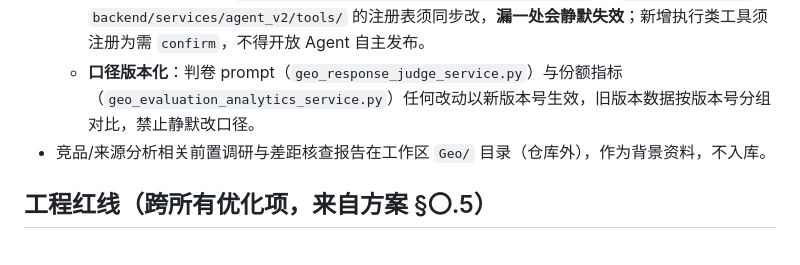
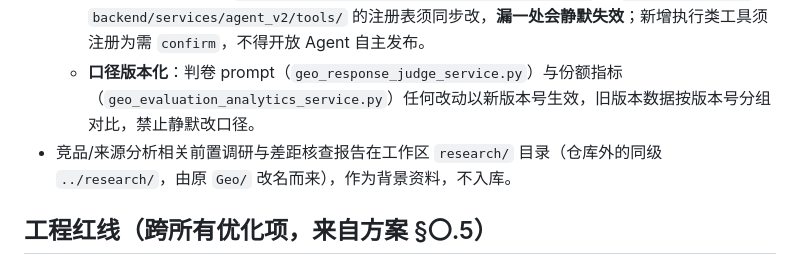
Before and after one commit to zhan-code01/Auto_GEO, a Markdown page: AGENTS.md, the part around the change. Drawn GitHub-style.

Commit message:
AGENTS:调研目录 Geo 更名 research 同步引用
Co-Authored-By: Claude Code <noreply@anthropic.com>

```diff
--- a/AGENTS.md
+++ b/AGENTS.md
@@ -23,7 +23,7 @@ AutoGeo 是一个前后端一体的自动化平台项目：
   - 引用证据链断裂：`backend/workers/geo_evaluation_worker.py`（`citations` 固定 `[]`）——引用须在 Electron 执行器内抽取，后端只承接状态区分/关联/脱敏。
   - Agent 工具**双清单**：`backend/services/agent_v2/nodes/agent_node.py` 的 `_TASK_TYPE_TOOLS` 与 `backend/services/agent_v2/tools/` 的注册表须同步改，**漏一处会静默失效**；新增执行类工具须注册为需 `confirm`，不得开放 Agent 自主发布。
   - **口径版本化**：判卷 prompt（`geo_response_judge_service.py`）与份额指标（`geo_evaluation_analytics_service.py`）任何改动以新版本号生效，旧版本数据按版本号分组对比，禁止静默改口径。
-- 竞品/来源分析相关前置调研与差距核查报告在工作区 `Geo/` 目录（仓库外），作为背景资料，不入库。
+- 竞品/来源分析相关前置调研与差距核查报告在工作区 `research/` 目录（仓库外的同级 `../research/`，由原 `Geo/` 改名而来），作为背景资料，不入库。
 
 ## 工程红线（跨所有优化项，来自方案 §〇.5）
 
```
